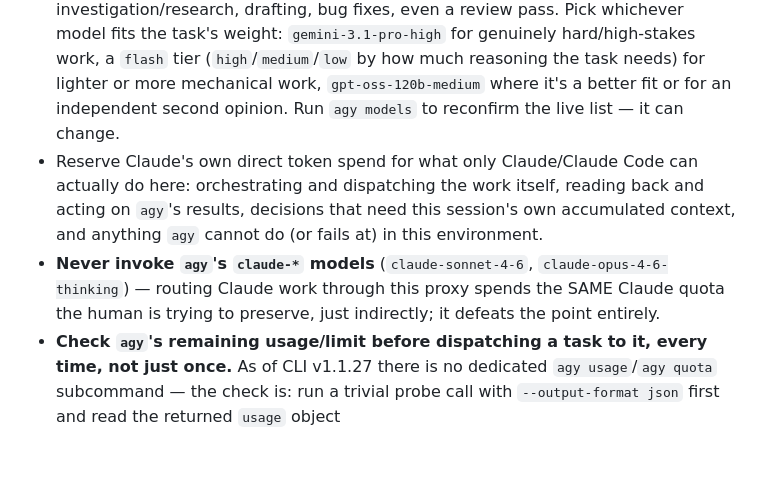
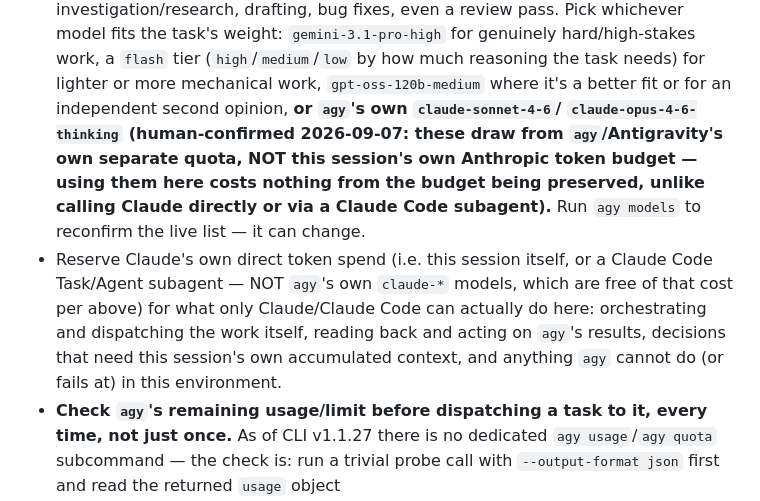
Before and after one commit to SHAJED99/nexora, a Markdown page: CLAUDE.md, the part around the change. Drawn GitHub-style; blank space fills up the shorter version.

Commit message:
docs(CLAUDE): correct agy instruction, agy's claude-* models are fine to use
Human corrected the prior instruction: agy's own claude-sonnet-4-6/
claude-opus-4-6-thinking draw from agy/Antigravity's own separate quota,
not this Claude Code session's own Anthropic token budget. Using them
via agy costs nothing from the budget being preserved, unlike calling
Claude directly or via a Task/Agent subagent -- the prior "never use
agy's claude-* models" rule was based on a wrong assumption.

```diff
--- a/CLAUDE.md
+++ b/CLAUDE.md
@@ -49,17 +49,20 @@ draft prose that still has to be applied by spending Claude tokens on it.
   genuinely hard/high-stakes work, a `flash` tier (`high`/`medium`/`low`
   by how much reasoning the task needs) for lighter or more mechanical
   work, `gpt-oss-120b-medium` where it's a better fit or for an
-  independent second opinion. Run `agy models` to reconfirm the live list
-  — it can change.
-- Reserve Claude's own direct token spend for what only Claude/Claude Code
+  independent second opinion, **or `agy`'s own `claude-sonnet-4-6`/
+  `claude-opus-4-6-thinking` (human-confirmed 2026-09-07: these draw from
+  `agy`/Antigravity's own separate quota, NOT this session's own Anthropic
+  token budget — using them here costs nothing from the budget being
+  preserved, unlike calling Claude directly or via a Claude Code
+  subagent).** Run `agy models` to reconfirm the live list — it can
+  change.
+- Reserve Claude's own direct token spend (i.e. this session itself, or a
+  Claude Code Task/Agent subagent — NOT `agy`'s own `claude-*` models,
+  which are free of that cost per above) for what only Claude/Claude Code
   can actually do here: orchestrating and dispatching the work itself,
   reading back and acting on `agy`'s results, decisions that need this
   session's own accumulated context, and anything `agy` cannot do (or
   fails at) in this environment.
-- **Never invoke `agy`'s `claude-*` models** (`claude-sonnet-4-6`,
-  `claude-opus-4-6-thinking`) — routing Claude work through this proxy
-  spends the SAME Claude quota the human is trying to preserve, just
-  indirectly; it defeats the point entirely.
 - **Check `agy`'s remaining usage/limit before dispatching a task to it,
   every time, not just once.** As of CLI v1.1.27 there is no dedicated
   `agy usage`/`agy quota` subcommand — the check is: run a trivial probe
```
